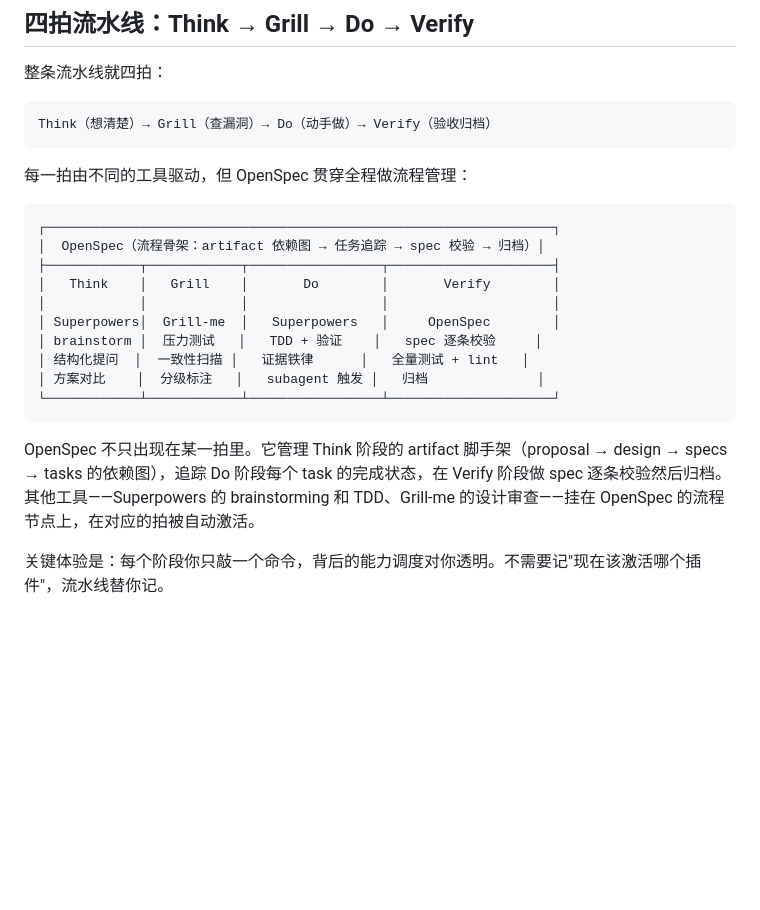
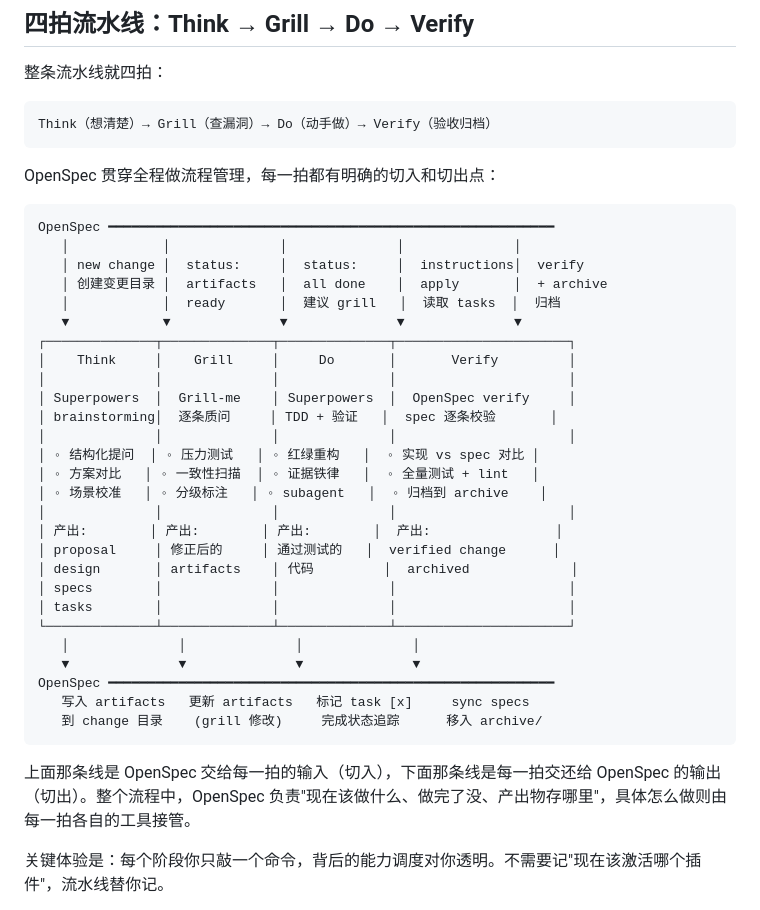
Before and after one commit to wayhomeke/specfuse, a Markdown page: docs/blog-specfuse-workflow.md, the part around the change. Drawn GitHub-style; blank space fills up the shorter version.

Commit message:
docs: show OpenSpec cut-in/cut-out points per pipeline beat
Replace simple layered diagram with dual-rail ASCII showing OpenSpec's
input to each beat (top rail) and each beat's output back to OpenSpec
(bottom rail), making the handoff points explicit.

````diff
--- a/docs/blog-specfuse-workflow.md
+++ b/docs/blog-specfuse-workflow.md
@@ -26,22 +26,39 @@
 Think（想清楚）→ Grill（查漏洞）→ Do（动手做）→ Verify（验收归档）
 ```
 
-每一拍由不同的工具驱动，但 OpenSpec 贯穿全程做流程管理：
+OpenSpec 贯穿全程做流程管理，每一拍都有明确的切入和切出点：
 
 ```
-┌─────────────────────────────────────────────────────────────────┐
-│  OpenSpec（流程骨架：artifact 依赖图 → 任务追踪 → spec 校验 → 归档）│
-├────────────┬────────────┬─────────────────┬─────────────────────┤
-│   Think    │   Grill    │       Do        │       Verify        │
-│            │            │                 │                     │
-│ Superpowers│  Grill-me  │   Superpowers   │     OpenSpec        │
-│ brainstorm │  压力测试   │   TDD + 验证    │   spec 逐条校验     │
-│ 结构化提问  │  一致性扫描 │   证据铁律      │   全量测试 + lint   │
-│ 方案对比    │  分级标注   │   subagent 触发 │   归档              │
-└────────────┴────────────┴─────────────────┴─────────────────────┘
+OpenSpec ━━━━━━━━━━━━━━━━━━━━━━━━━━━━━━━━━━━━━━━━━━━━━━━━━━━━━━━━━
+   │            │              │              │              │
+   │ new change │  status:     │  status:     │  instructions│  verify
+   │ 创建变更目录 │  artifacts   │  all done    │  apply       │  + archive
+   │            │  ready       │  建议 grill   │  读取 tasks  │  归档
+   ▼            ▼              ▼              ▼              ▼
+┌──────────────┬──────────────┬──────────────┬──────────────────────┐
+│    Think     │    Grill     │     Do       │       Verify         │
+│              │              │              │                      │
+│ Superpowers  │  Grill-me    │ Superpowers  │  OpenSpec verify     │
+│ brainstorming│  逐条质问     │ TDD + 验证   │  spec 逐条校验       │
+│              │              │              │                      │
+│ ◦ 结构化提问  │ ◦ 压力测试   │ ◦ 红绿重构   │  ◦ 实现 vs spec 对比 │
+│ ◦ 方案对比   │ ◦ 一致性扫描  │ ◦ 证据铁律   │  ◦ 全量测试 + lint   │
+│ ◦ 场景校准   │ ◦ 分级标注   │ ◦ subagent   │  ◦ 归档到 archive    │
+│              │              │              │                      │
+│ 产出:        │ 产出:        │ 产出:        │  产出:                │
+│ proposal     │ 修正后的     │ 通过测试的   │  verified change      │
+│ design       │ artifacts    │ 代码         │  archived             │
+│ specs        │              │              │                      │
+│ tasks        │              │              │                      │
+└──────────────┴──────────────┴──────────────┴──────────────────────┘
+   │              │              │              │
+   ▼              ▼              ▼              ▼
+OpenSpec ━━━━━━━━━━━━━━━━━━━━━━━━━━━━━━━━━━━━━━━━━━━━━━━━━━━━━━━━━
+   写入 artifacts   更新 artifacts   标记 task [x]     sync specs
+   到 change 目录    (grill 修改)     完成状态追踪      移入 archive/
 ```
 
-OpenSpec 不只出现在某一拍里。它管理 Think 阶段的 artifact 脚手架（proposal → design → specs → tasks 的依赖图），追踪 Do 阶段每个 task 的完成状态，在 Verify 阶段做 spec 逐条校验然后归档。其他工具——Superpowers 的 brainstorming 和 TDD、Grill-me 的设计审查——挂在 OpenSpec 的流程节点上，在对应的拍被自动激活。
+上面那条线是 OpenSpec 交给每一拍的输入（切入），下面那条线是每一拍交还给 OpenSpec 的输出（切出）。整个流程中，OpenSpec 负责"现在该做什么、做完了没、产出物存哪里"，具体怎么做则由每一拍各自的工具接管。
 
 关键体验是：每个阶段你只敲一个命令，背后的能力调度对你透明。不需要记"现在该激活哪个插件"，流水线替你记。
 
````
